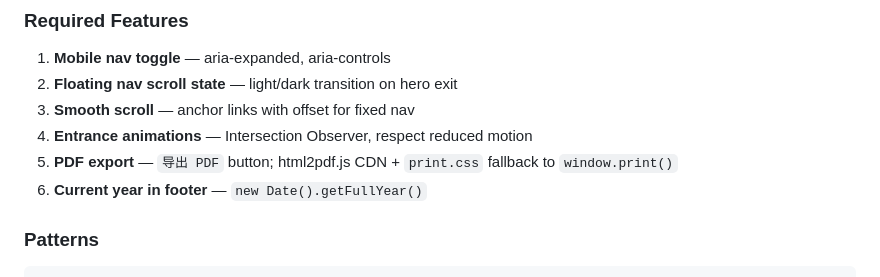
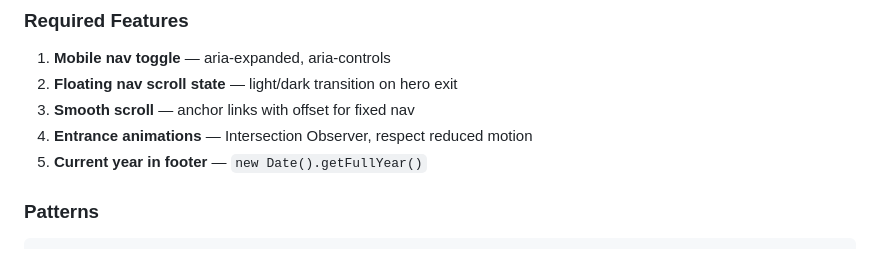
Before and after one commit to SanbaoAI/Resume-Website-Generator-Skill, a Markdown page: rules/frontend-rules.md, the part around the change. Drawn GitHub-style.

```diff
--- a/rules/frontend-rules.md
+++ b/rules/frontend-rules.md
@@ -178,8 +178,7 @@ Exception: `clamp()` values in tokens themselves, and `1px` borders.
 2. **Floating nav scroll state** — light/dark transition on hero exit
 3. **Smooth scroll** — anchor links with offset for fixed nav
 4. **Entrance animations** — Intersection Observer, respect reduced motion
-5. **PDF export** — `导出 PDF` button; html2pdf.js CDN + `print.css` fallback to `window.print()`
-6. **Current year in footer** — `new Date().getFullYear()`
+5. **Current year in footer** — `new Date().getFullYear()`
 
 ### Patterns
 
```
Also changed, not shown: workflow/08-Frontend-Implementation.md (+3 -6 lines).
